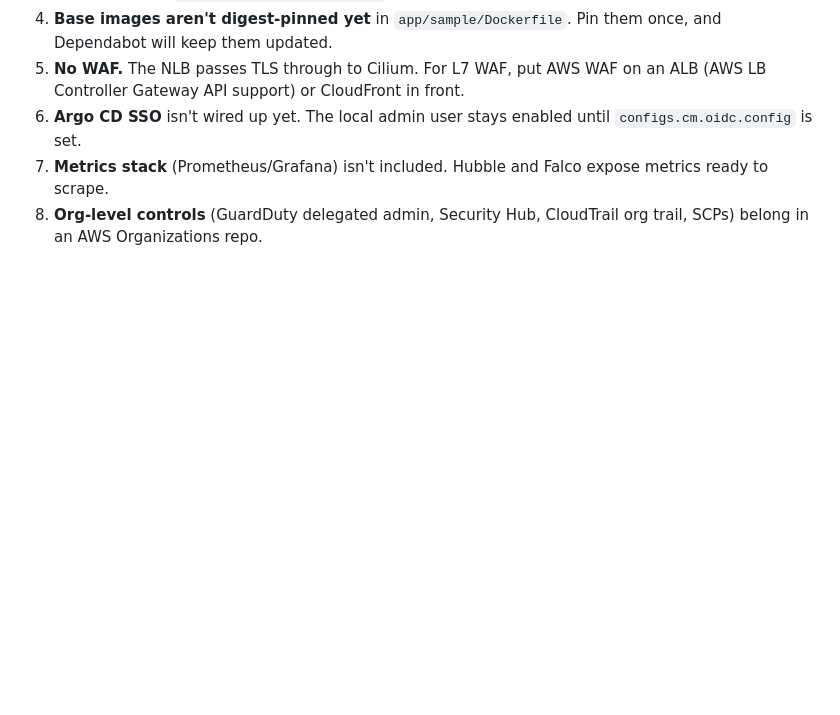
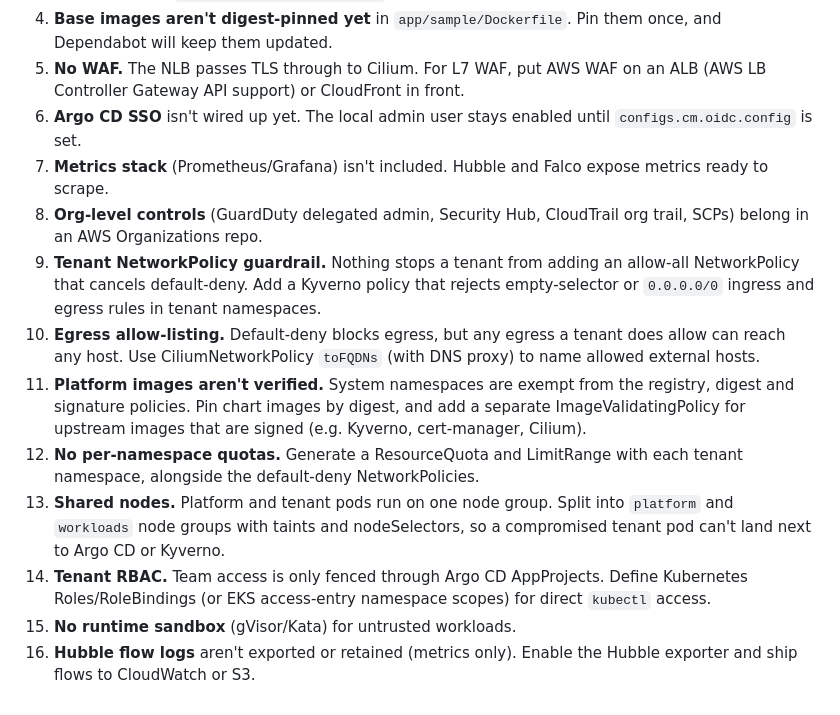
Before and after one commit to yicheung/tf-eks-infra, a Markdown page: docs/security-controls.md, the part around one of its changes. GitHub-like rendering; blank space fills up the shorter version.

```diff
--- a/docs/security-controls.md
+++ b/docs/security-controls.md
@@ -83,3 +103,11 @@ These are deliberate next steps, not oversights:
 6. **Argo CD SSO** isn't wired up yet. The local admin user stays enabled until `configs.cm.oidc.config` is set.
 7. **Metrics stack** (Prometheus/Grafana) isn't included. Hubble and Falco expose metrics ready to scrape.
 8. **Org-level controls** (GuardDuty delegated admin, Security Hub, CloudTrail org trail, SCPs) belong in an AWS Organizations repo.
+9. **Tenant NetworkPolicy guardrail.** Nothing stops a tenant from adding an allow-all NetworkPolicy that cancels default-deny. Add a Kyverno policy that rejects empty-selector or `0.0.0.0/0` ingress and egress rules in tenant namespaces.
+10. **Egress allow-listing.** Default-deny blocks egress, but any egress a tenant does allow can reach any host. Use CiliumNetworkPolicy `toFQDNs` (with DNS proxy) to name allowed external hosts.
+11. **Platform images aren't verified.** System namespaces are exempt from the registry, digest and signature policies. Pin chart images by digest, and add a separate ImageValidatingPolicy for upstream images that are signed (e.g. Kyverno, cert-manager, Cilium).
+12. **No per-namespace quotas.** Generate a ResourceQuota and LimitRange with each tenant namespace, alongside the default-deny NetworkPolicies.
+13. **Shared nodes.** Platform and tenant pods run on one node group. Split into `platform` and `workloads` node groups with taints and nodeSelectors, so a compromised tenant pod can't land next to Argo CD or Kyverno.
+14. **Tenant RBAC.** Team access is only fenced through Argo CD AppProjects. Define Kubernetes Roles/RoleBindings (or EKS access-entry namespace scopes) for direct `kubectl` access.
+15. **No runtime sandbox** (gVisor/Kata) for untrusted workloads.
+16. **Hubble flow logs** aren't exported or retained (metrics only). Enable the Hubble exporter and ship flows to CloudWatch or S3.
```
Also changed, not shown: other parts of docs/security-controls.md (+20 -0 lines), README.md (+1 -1 lines).
